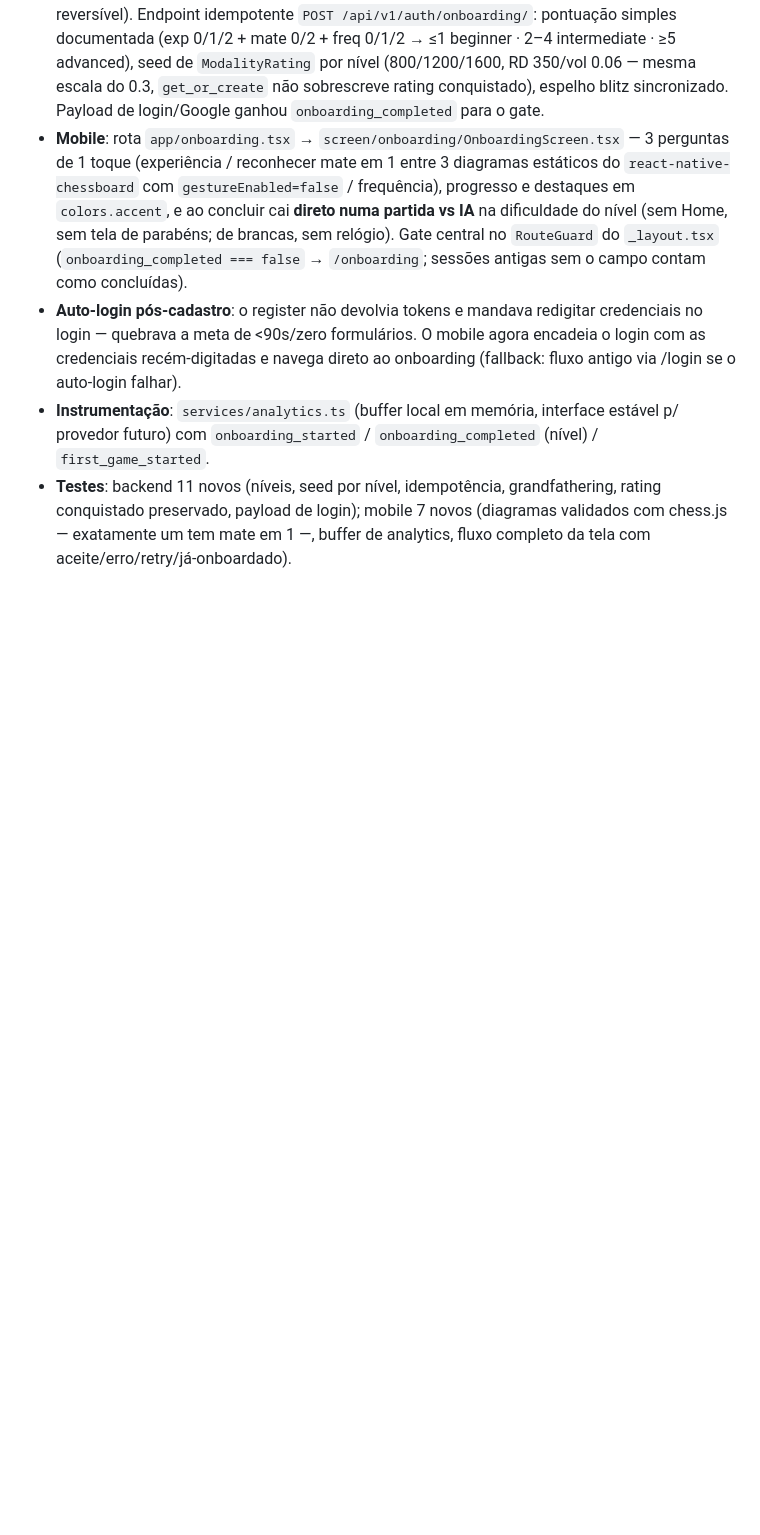
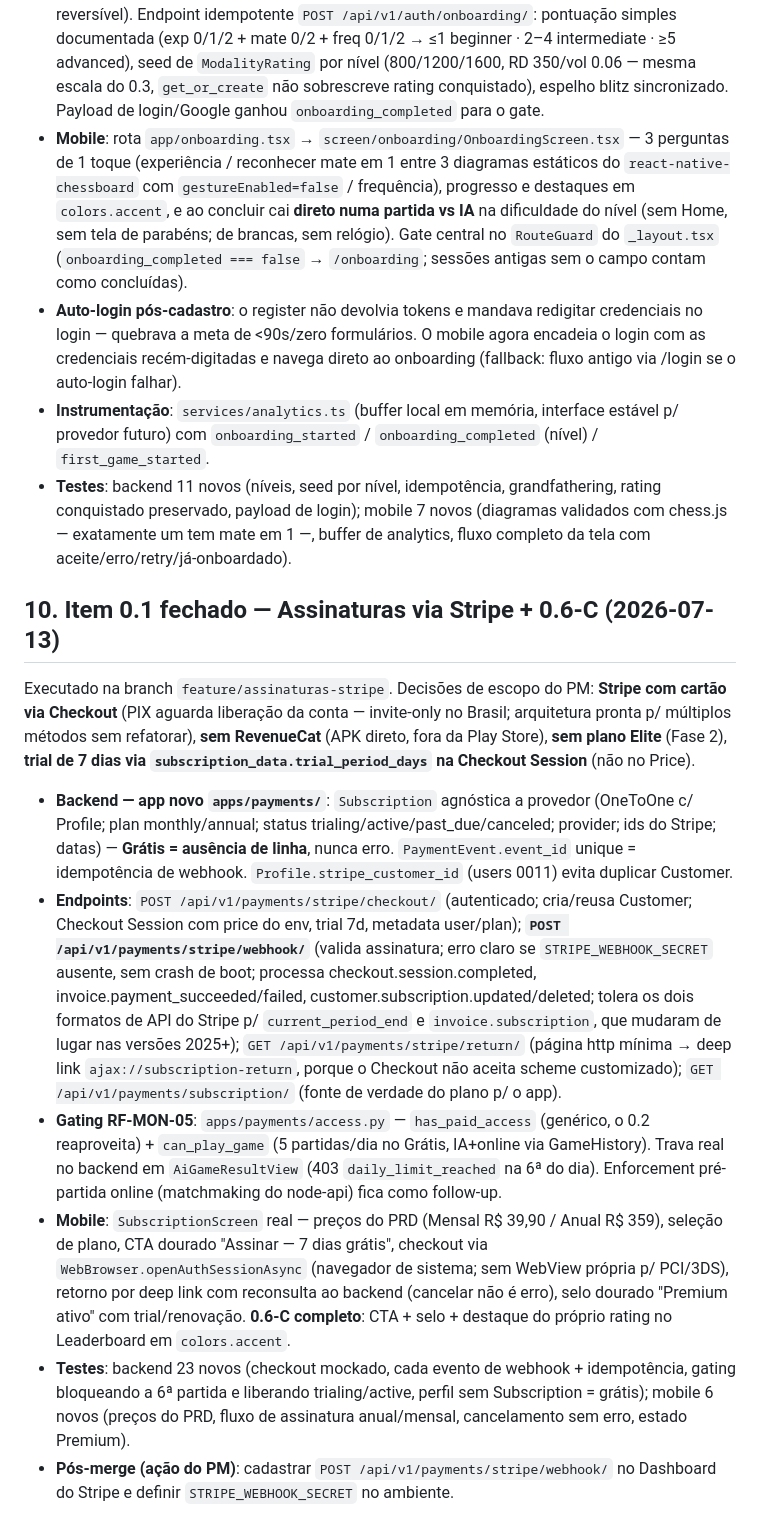
Before and after one commit to nerdrico2025/xadrezajax, a Markdown page: docs/execution/PLANO_FASE0.md, the part around one of its changes. Drawn GitHub-style; blank space fills up the shorter version.

Commit message:
docs(execution): fecha 0.1 (assinaturas Stripe) e 0.6-C no plano da Fase 0
Co-Authored-By: Claude Fable 5 <noreply@anthropic.com>

```diff
--- a/docs/execution/PLANO_FASE0.md
+++ b/docs/execution/PLANO_FASE0.md
@@ -221,3 +221,14 @@ Executado antes de 0.1/0.2 (decisão do PM), na branch `feature/onboarding-3-toq
 - **Auto-login pós-cadastro**: o register não devolvia tokens e mandava redigitar credenciais no login — quebrava a meta de <90s/zero formulários. O mobile agora encadeia o login com as credenciais recém-digitadas e navega direto ao onboarding (fallback: fluxo antigo via /login se o auto-login falhar).
 - **Instrumentação**: `services/analytics.ts` (buffer local em memória, interface estável p/ provedor futuro) com `onboarding_started` / `onboarding_completed` (nível) / `first_game_started`.
 - **Testes**: backend 11 novos (níveis, seed por nível, idempotência, grandfathering, rating conquistado preservado, payload de login); mobile 7 novos (diagramas validados com chess.js — exatamente um tem mate em 1 —, buffer de analytics, fluxo completo da tela com aceite/erro/retry/já-onboardado).
+
+## 10. Item 0.1 fechado — Assinaturas via Stripe + 0.6-C (2026-07-13)
+
+Executado na branch `feature/assinaturas-stripe`. Decisões de escopo do PM: **Stripe com cartão via Checkout** (PIX aguarda liberação da conta — invite-only no Brasil; arquitetura pronta p/ múltiplos métodos sem refatorar), **sem RevenueCat** (APK direto, fora da Play Store), **sem plano Elite** (Fase 2), **trial de 7 dias via `subscription_data.trial_period_days` na Checkout Session** (não no Price).
+
+- **Backend — app novo `apps/payments/`**: `Subscription` agnóstica a provedor (OneToOne c/ Profile; plan monthly/annual; status trialing/active/past_due/canceled; provider; ids do Stripe; datas) — **Grátis = ausência de linha**, nunca erro. `PaymentEvent.event_id` unique = idempotência de webhook. `Profile.stripe_customer_id` (users 0011) evita duplicar Customer.
+- **Endpoints**: `POST /api/v1/payments/stripe/checkout/` (autenticado; cria/reusa Customer; Checkout Session com price do env, trial 7d, metadata user/plan); **`POST /api/v1/payments/stripe/webhook/`** (valida assinatura; erro claro se `STRIPE_WEBHOOK_SECRET` ausente, sem crash de boot; processa checkout.session.completed, invoice.payment_succeeded/failed, customer.subscription.updated/deleted; tolera os dois formatos de API do Stripe p/ `current_period_end` e `invoice.subscription`, que mudaram de lugar nas versões 2025+); `GET /api/v1/payments/stripe/return/` (página http mínima → deep link `ajax://subscription-return`, porque o Checkout não aceita scheme customizado); `GET /api/v1/payments/subscription/` (fonte de verdade do plano p/ o app).
+- **Gating RF-MON-05**: `apps/payments/access.py` — `has_paid_access` (genérico, o 0.2 reaproveita) + `can_play_game` (5 partidas/dia no Grátis, IA+online via GameHistory). Trava real no backend em `AiGameResultView` (403 `daily_limit_reached` na 6ª do dia). Enforcement pré-partida online (matchmaking do node-api) fica como follow-up.
+- **Mobile**: `SubscriptionScreen` real — preços do PRD (Mensal R$ 39,90 / Anual R$ 359), seleção de plano, CTA dourado "Assinar — 7 dias grátis", checkout via `WebBrowser.openAuthSessionAsync` (navegador de sistema; sem WebView própria p/ PCI/3DS), retorno por deep link com reconsulta ao backend (cancelar não é erro), selo dourado "Premium ativo" com trial/renovação. **0.6-C completo**: CTA + selo + destaque do próprio rating no Leaderboard em `colors.accent`.
+- **Testes**: backend 23 novos (checkout mockado, cada evento de webhook + idempotência, gating bloqueando a 6ª partida e liberando trialing/active, perfil sem Subscription = grátis); mobile 6 novos (preços do PRD, fluxo de assinatura anual/mensal, cancelamento sem erro, estado Premium).
+- **Pós-merge (ação do PM)**: cadastrar `POST /api/v1/payments/stripe/webhook/` no Dashboard do Stripe e definir `STRIPE_WEBHOOK_SECRET` no ambiente.
```
Also changed, not shown: other parts of docs/execution/PLANO_FASE0.md (+1 -1 lines).
